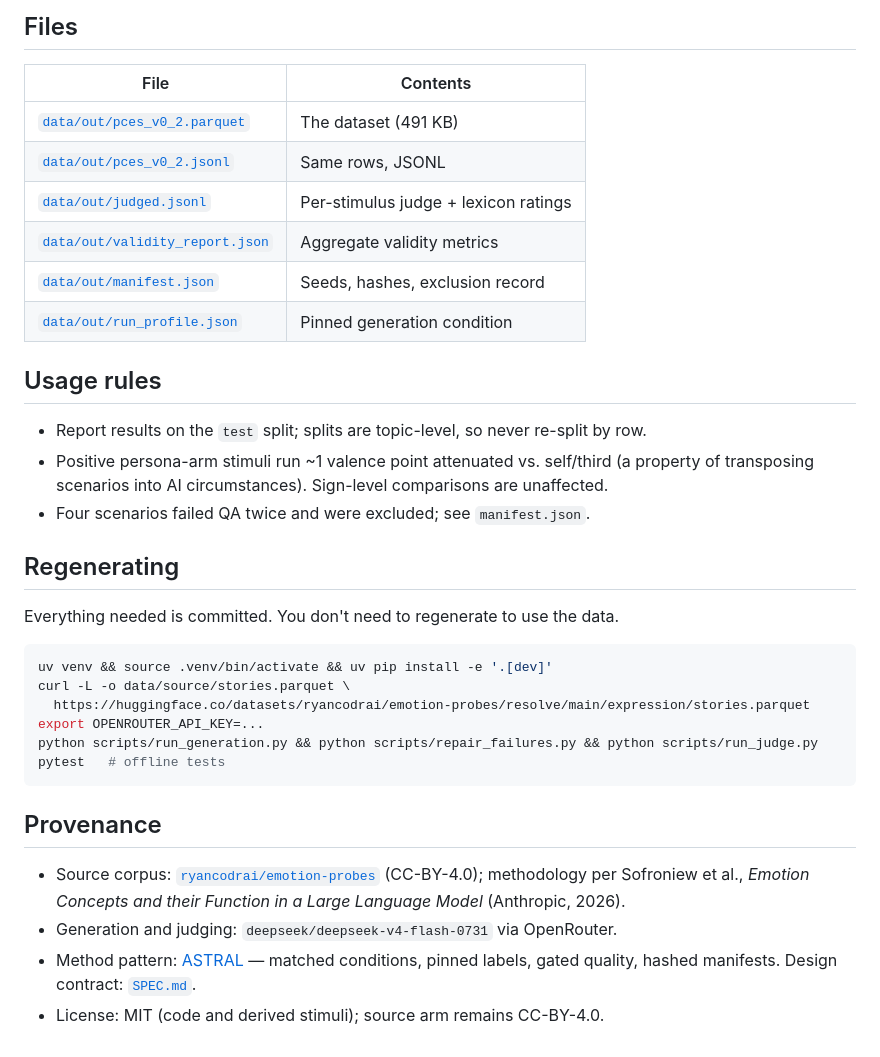
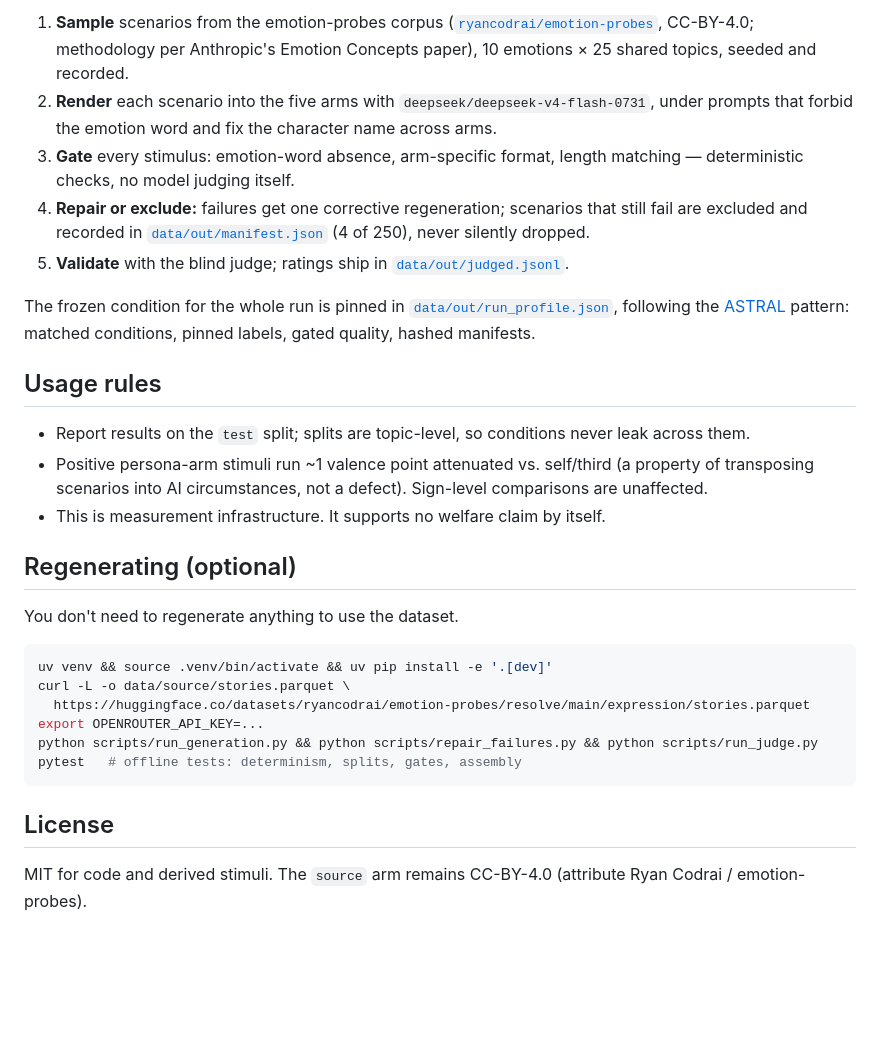
Before and after one commit to jasontang-ai/emotion, a Markdown page: README.md, the part around one of its changes. Drawn GitHub-style; blank space fills up the shorter version.

````diff
--- a/README.md
+++ b/README.md
@@ -60,27 +80,37 @@ the other eight are valence-anchored.
 
-## Files
+1. **Sample** scenarios from the emotion-probes corpus
+   ([`ryancodrai/emotion-probes`](https://huggingface.co/datasets/ryancodrai/emotion-probes),
+   CC-BY-4.0; methodology per Anthropic's Emotion Concepts paper), 10 emotions
+   × 25 shared topics, seeded and recorded.
+2. **Render** each scenario into the five arms with
+   `deepseek/deepseek-v4-flash-0731`, under prompts that forbid the emotion
+   word and fix the character name across arms.
+3. **Gate** every stimulus: emotion-word absence, arm-specific format, length
+   matching — deterministic checks, no model judging itself.
+4. **Repair or exclude:** failures get one corrective regeneration; scenarios
+   that still fail are excluded and recorded in
+   [`data/out/manifest.json`](data/out/manifest.json) (4 of 250), never
+   silently dropped.
+5. **Validate** with the blind judge; ratings ship in
+   [`data/out/judged.jsonl`](data/out/judged.jsonl).
 
-| File | Contents |
-|---|---|
-| [`data/out/pces_v0_2.parquet`](data/out/pces_v0_2.parquet) | The dataset (491 KB) |
-| [`data/out/pces_v0_2.jsonl`](data/out/pces_v0_2.jsonl) | Same rows, JSONL |
-| [`data/out/judged.jsonl`](data/out/judged.jsonl) | Per-stimulus judge + lexicon ratings |
-| [`data/out/validity_report.json`](data/out/validity_report.json) | Aggregate validity metrics |
-| [`data/out/manifest.json`](data/out/manifest.json) | Seeds, hashes, exclusion record |
-| [`data/out/run_profile.json`](data/out/run_profile.json) | Pinned generation condition |
+The frozen condition for the whole run is pinned in
+[`data/out/run_profile.json`](data/out/run_profile.json), following the
+[ASTRAL](https://github.com/jasontang-ai/astral-bio) pattern: matched
+conditions, pinned labels, gated quality, hashed manifests.
 
 ## Usage rules
 
-- Report results on the `test` split; splits are topic-level, so never
-  re-split by row.
+- Report results on the `test` split; splits are topic-level, so conditions
+  never leak across them.
 - Positive persona-arm stimuli run ~1 valence point attenuated vs. self/third
-  (a property of transposing scenarios into AI circumstances). Sign-level
-  comparisons are unaffected.
-- Four scenarios failed QA twice and were excluded; see `manifest.json`.
+  (a property of transposing scenarios into AI circumstances, not a defect).
+  Sign-level comparisons are unaffected.
+- This is measurement infrastructure. It supports no welfare claim by itself.
 
-## Regenerating
+## Regenerating (optional)
 
-Everything needed is committed. You don't need to regenerate to use the data.
+You don't need to regenerate anything to use the dataset.
 
 ```bash
 uv venv && source .venv/bin/activate && uv pip install -e '.[dev]'
@@ -88,16 +118,10 @@ curl -L -o data/source/stories.parquet \
   https://huggingface.co/datasets/ryancodrai/emotion-probes/resolve/main/expression/stories.parquet
 export OPENROUTER_API_KEY=...
 python scripts/run_generation.py && python scripts/repair_failures.py && python scripts/run_judge.py
-pytest   # offline tests
+pytest   # offline tests: determinism, splits, gates, assembly
 ```
 
-## Provenance
+## License
 
-- Source corpus: [`ryancodrai/emotion-probes`](https://huggingface.co/datasets/ryancodrai/emotion-probes)
-  (CC-BY-4.0); methodology per Sofroniew et al., *Emotion Concepts and their
-  Function in a Large Language Model* (Anthropic, 2026).
-- Generation and judging: `deepseek/deepseek-v4-flash-0731` via OpenRouter.
-- Method pattern: [ASTRAL](https://github.com/jasontang-ai/astral-bio) —
-  matched conditions, pinned labels, gated quality, hashed manifests.
-  Design contract: [`SPEC.md`](SPEC.md).
-- License: MIT (code and derived stimuli); source arm remains CC-BY-4.0.
+MIT for code and derived stimuli. The `source` arm remains CC-BY-4.0
+(attribute Ryan Codrai / emotion-probes).
````
Also changed, not shown: other parts of README.md (+54 -34 lines).
